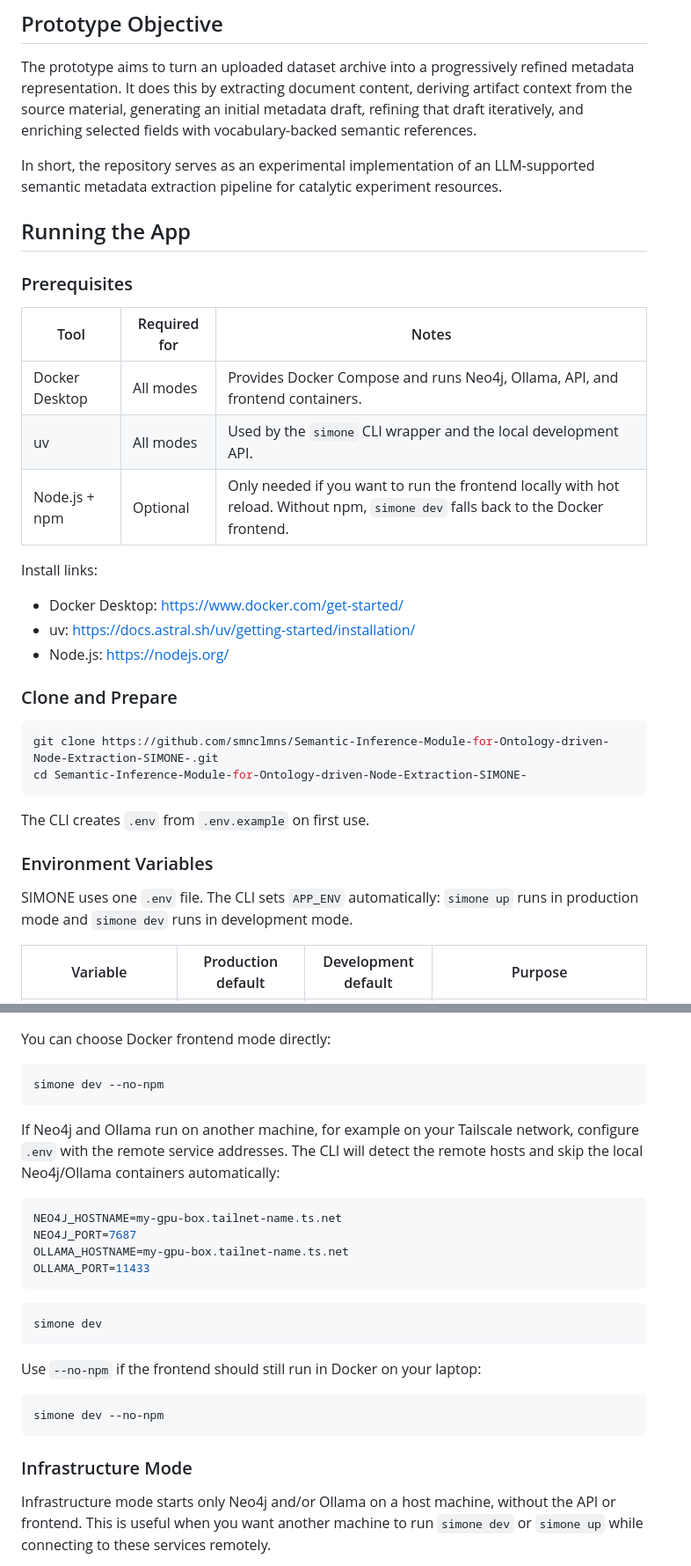
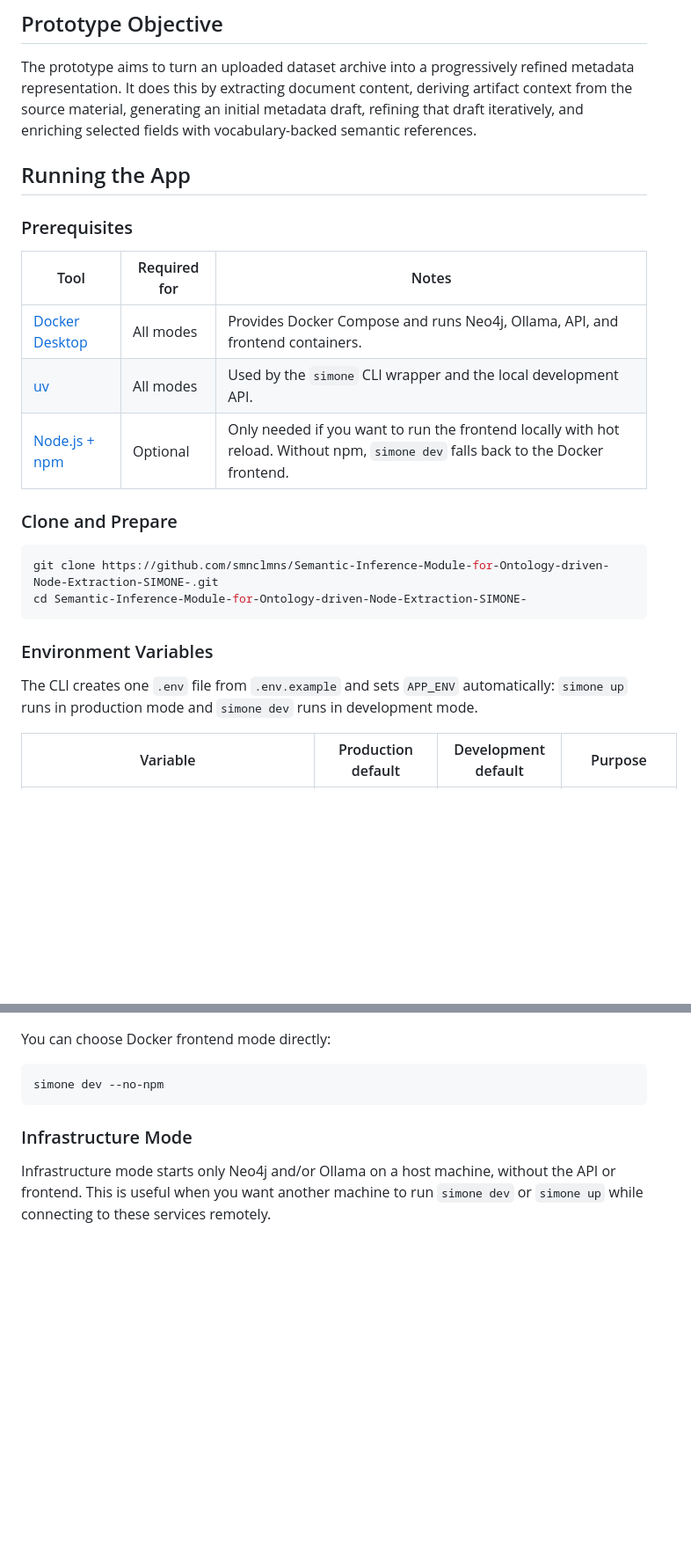
Before and after one commit to mvoelken-hub/KGLit4Cat-Dataset, a Markdown page: README.md, 2 parts joined by grey strips. Shown at 88% size. Rendered like a GitHub page; blank space fills up the shorter version.

Commit message:
refactor(docs): streamline README content; enhance clarity and organization of environment variables

````diff
--- a/README.md
+++ b/README.md
@@ -12,7 +12,6 @@ Within the thesis context, this prototype explores whether large language models
 
 The prototype aims to turn an uploaded dataset archive into a progressively refined metadata representation. It does this by extracting document content, deriving artifact context from the source material, generating an initial metadata draft, refining that draft iteratively, and enriching selected fields with vocabulary-backed semantic references.
 
-In short, the repository serves as an experimental implementation of an LLM-supported semantic metadata extraction pipeline for catalytic experiment resources.
 
 ## Running the App
 
@@ -20,15 +19,9 @@ In short, the repository serves as an experimental implementation of an LLM-supp
 
 | Tool | Required for | Notes |
 |---|---|---|
-| Docker Desktop | All modes | Provides Docker Compose and runs Neo4j, Ollama, API, and frontend containers. |
-| uv | All modes | Used by the `simone` CLI wrapper and the local development API. |
-| Node.js + npm | Optional | Only needed if you want to run the frontend locally with hot reload. Without npm, `simone dev` falls back to the Docker frontend. |
-
-Install links:
-
-- Docker Desktop: https://www.docker.com/get-started/
-- uv: https://docs.astral.sh/uv/getting-started/installation/
-- Node.js: https://nodejs.org/
+| [Docker Desktop](https://www.docker.com/get-started/) | All modes | Provides Docker Compose and runs Neo4j, Ollama, API, and frontend containers. |
+| [uv](https://docs.astral.sh/uv/getting-started/installation/) | All modes | Used by the `simone` CLI wrapper and the local development API. |
+| [Node.js + npm](https://nodejs.org/) | Optional | Only needed if you want to run the frontend locally with hot reload. Without npm, `simone dev` falls back to the Docker frontend. |
 
 ### Clone and Prepare
 
@@ -37,11 +30,10 @@ git clone https://github.com/smnclmns/Semantic-Inference-Module-for-Ontology-dri
 cd Semantic-Inference-Module-for-Ontology-driven-Node-Extraction-SIMONE-
 ```
 
-The CLI creates `.env` from `.env.example` on first use.
 
 ### Environment Variables
 
-SIMONE uses one `.env` file. The CLI sets `APP_ENV` automatically: `simone up` runs in production mode and `simone dev` runs in development mode.
+The CLI creates one `.env` file from `.env.example` and sets `APP_ENV` automatically: `simone up` runs in production mode and `simone dev` runs in development mode.
 
 | Variable | Production default | Development default | Purpose |
 |---|---|---|---|
@@ -105,24 +101,6 @@ You can choose Docker frontend mode directly:
 simone dev --no-npm
 ```
 
-If Neo4j and Ollama run on another machine, for example on your Tailscale network, configure `.env` with the remote service addresses. The CLI will detect the remote hosts and skip the local Neo4j/Ollama containers automatically:
-
-```env
-NEO4J_HOSTNAME=my-gpu-box.tailnet-name.ts.net
-NEO4J_PORT=7687
-OLLAMA_HOSTNAME=my-gpu-box.tailnet-name.ts.net
-OLLAMA_PORT=11433
-```
-
-```bash
-simone dev
-```
-
-Use `--no-npm` if the frontend should still run in Docker on your laptop:
-
-```bash
-simone dev --no-npm
-```
 
 ### Infrastructure Mode
 
````
Also changed, not shown: other parts of README.md (+10 -15 lines).
